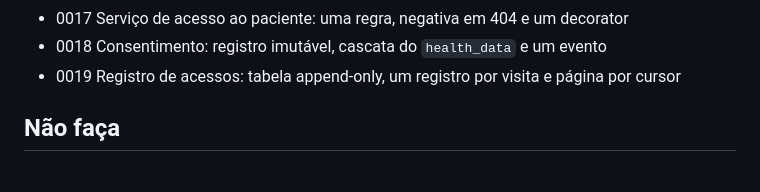
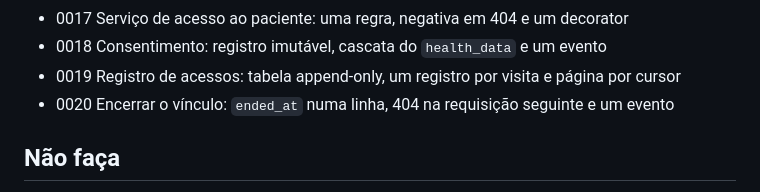
Before and after one commit to MiguelSouza/fit-app, a Markdown page: CLAUDE.md, the part around the change. Drawn GitHub-style.

```diff
--- a/CLAUDE.md
+++ b/CLAUDE.md
@@ -139,6 +139,7 @@ Toda decisão que mude estrutura, dependência importante ou regra deste arquivo
 - 0017 Serviço de acesso ao paciente: uma regra, negativa em 404 e um decorator
 - 0018 Consentimento: registro imutável, cascata do `health_data` e um evento
 - 0019 Registro de acessos: tabela append-only, um registro por visita e página por cursor
+- 0020 Encerrar o vínculo: `ended_at` numa linha, 404 na requisição seguinte e um evento
 
 ## Não faça
 
```
Also changed, not shown: docs/adr/0020-encerramento-do-vinculo-de-acompanhamento.md (added, +157 -0 lines), docs/adr/README.md (+1 -0 lines).
